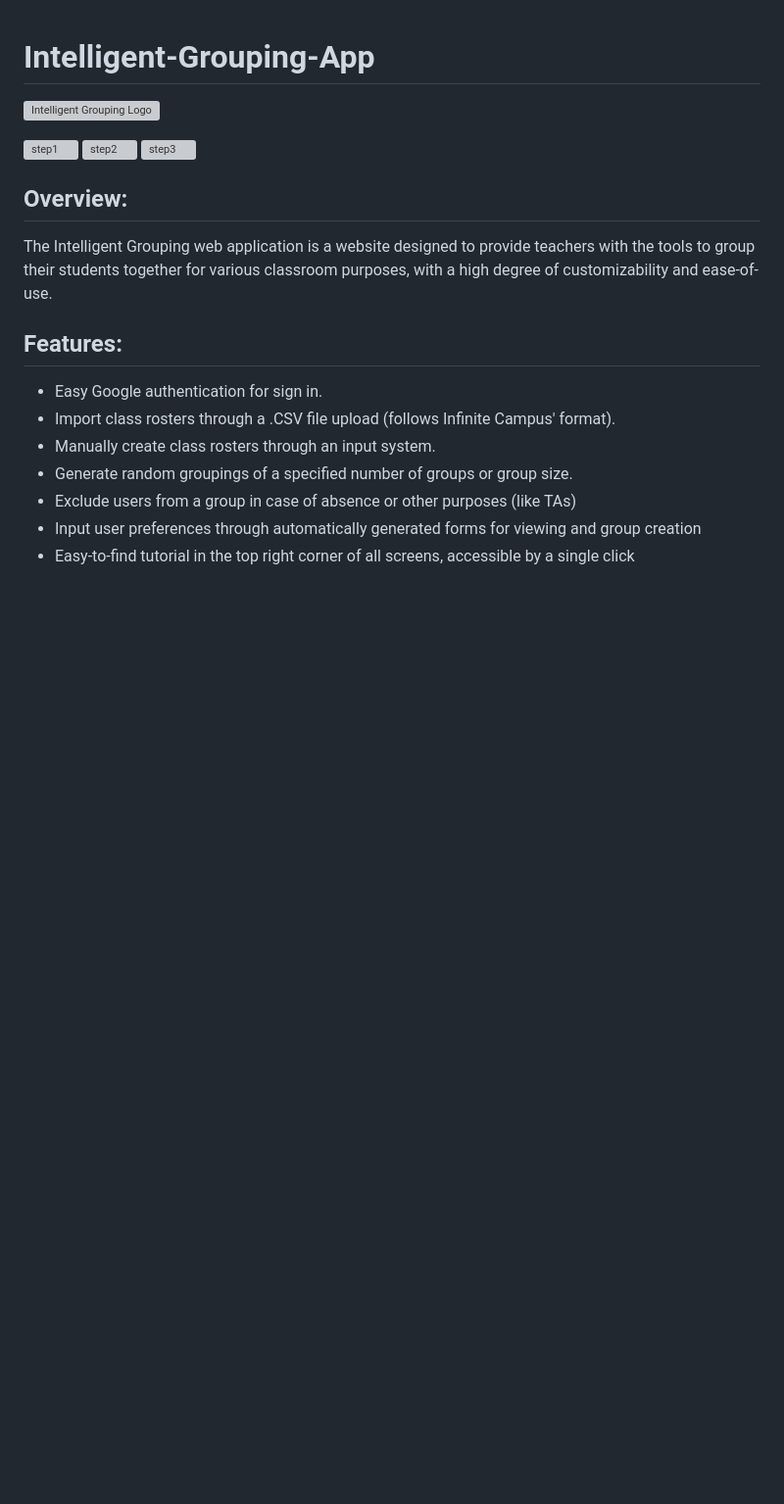
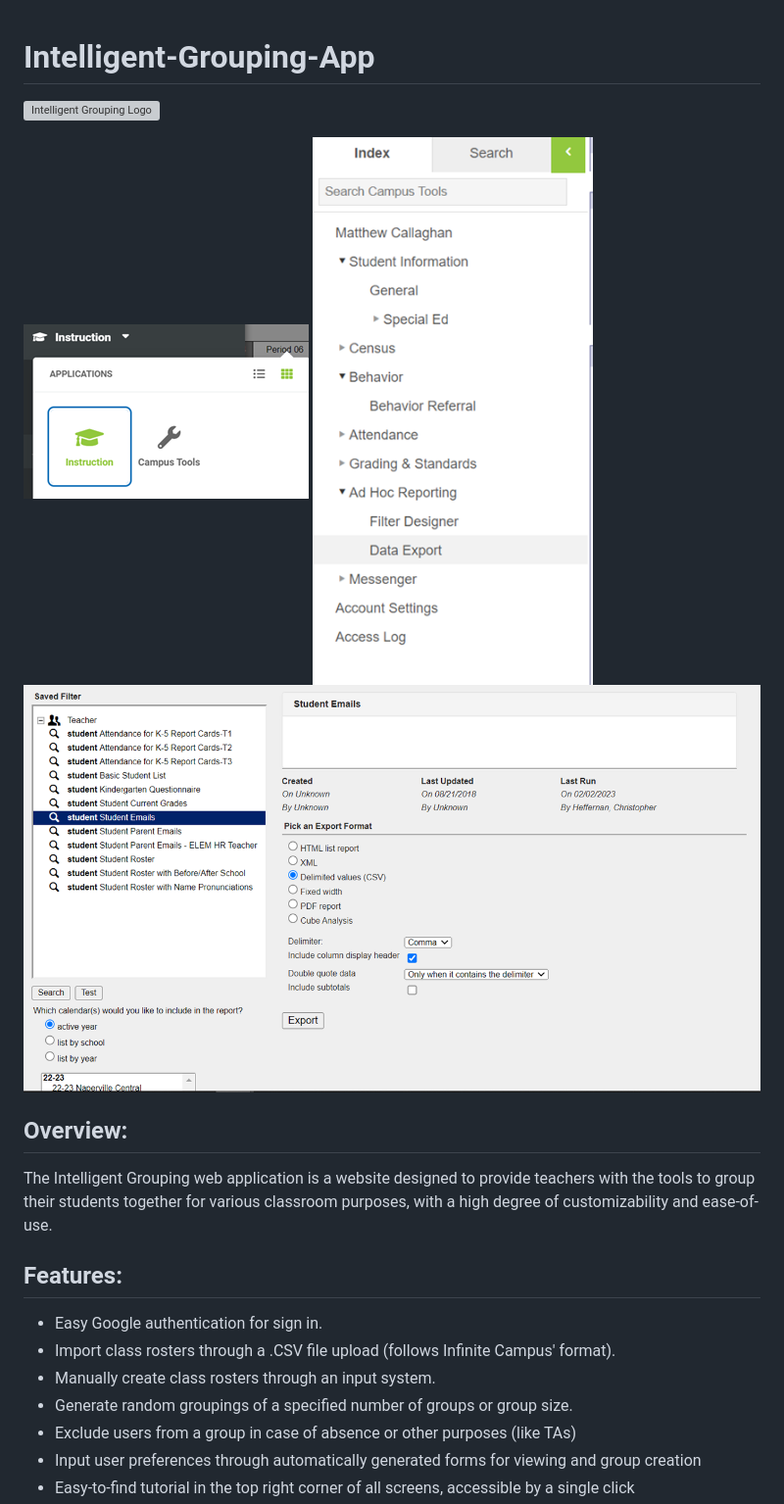
Before and after one commit to nnhsse202223/intelligent-grouping, a Markdown page: README.md, the part around the change. Shown at 98% size. Rendered like a GitHub page; blank space fills up the shorter version; grey boxes are pictures that could not be loaded.

```diff
--- a/README.md
+++ b/README.md
@@ -1,9 +1,9 @@
 # Intelligent-Grouping-App
 ![Intelligent Grouping Logo](/static/images/blue-bg.svg)
 
-![step1](step1.png)
-![step2](step2.png)
-![step3](step3.png)
+![step1](/static/images/step1.png)
+![step2](/static/images/step2.png)
+![step3](/static/images/step3.png)
 ## Overview:
 The Intelligent Grouping web application is a website designed to provide teachers with the tools to group their students together for various classroom purposes, with a high degree of customizability and ease-of-use.
 ## Features:
```
